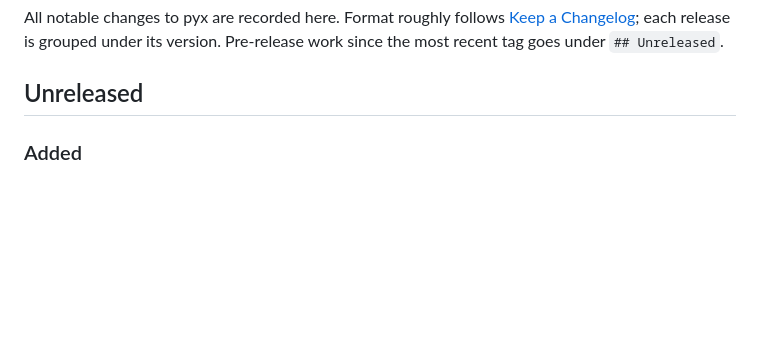
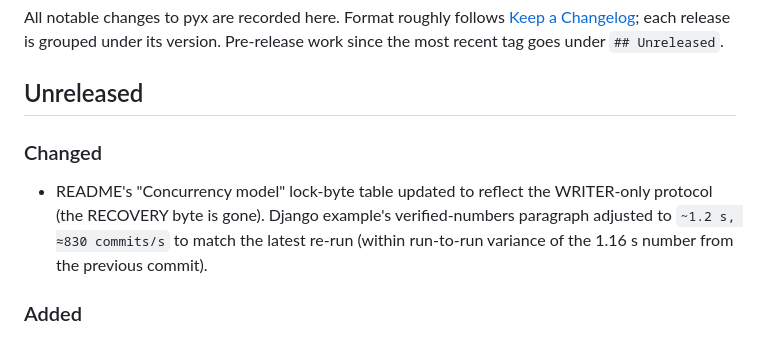
Before and after one commit to parisxmas/pyx, a Markdown page: CHANGELOG.md, the part around the change. Rendered like a GitHub page; blank space fills up the shorter version.

```diff
--- a/CHANGELOG.md
+++ b/CHANGELOG.md
@@ -6,6 +6,13 @@ is grouped under its version. Pre-release work since the most recent
 tag goes under `## Unreleased`.
 
 ## Unreleased
+
+### Changed
+- README's "Concurrency model" lock-byte table updated to reflect
+  the WRITER-only protocol (the RECOVERY byte is gone). Django
+  example's verified-numbers paragraph adjusted to `~1.2 s,
+  ≈830 commits/s` to match the latest re-run (within run-to-run
+  variance of the 1.16 s number from the previous commit).
 
 ### Added
 - Multi-process foundation, phase 1A: `src/shm.zig` introduces a
```
Also changed, not shown: README.md (+6 -4 lines), realworldexamples/django/README.md (+5 -3 lines).
